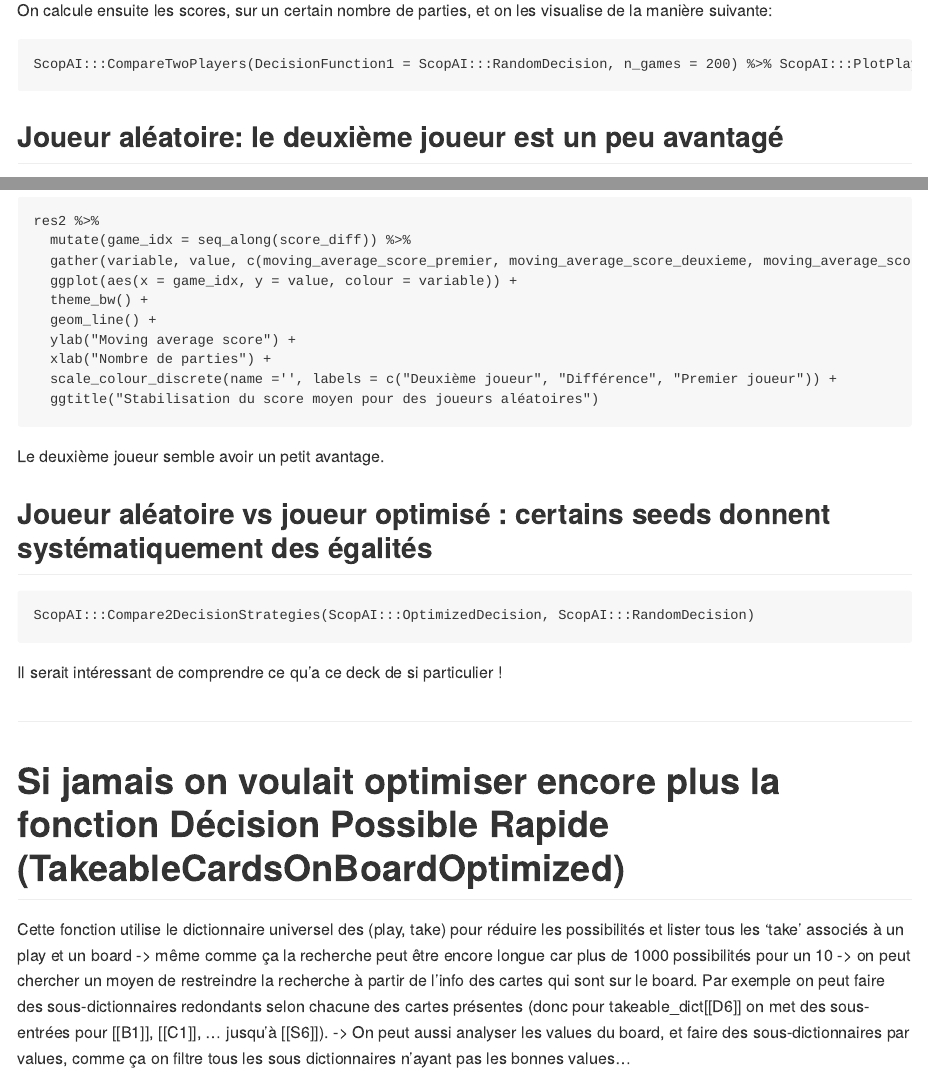
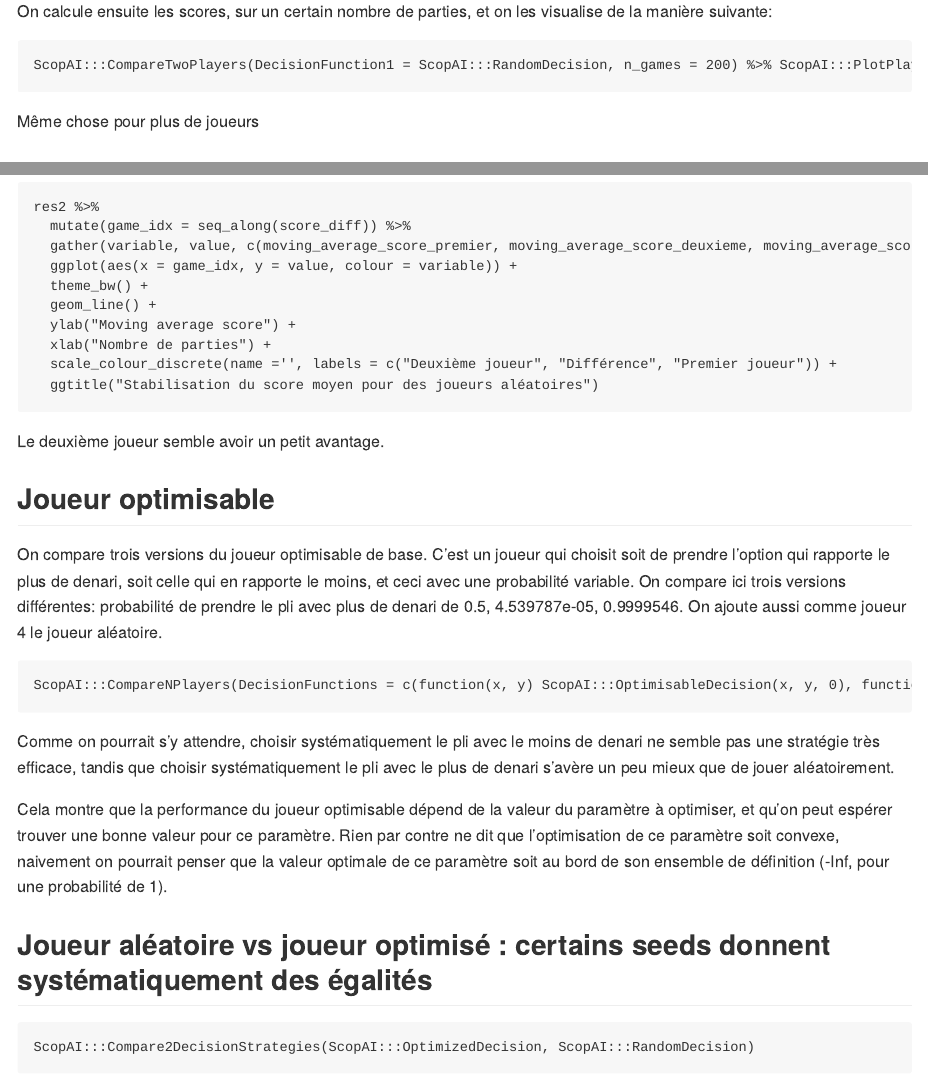
Before and after one commit to konkam/ScopAI, an R Markdown document (idees_de_developpement.Rmd): the page in a window 1100 px wide, from 3180 px down before the commit and from 3200 px down after it, so that both start at the same text, and a second part further down, joined at a grey line. Rendered offline with R 4.5, knitr and Pandoc, with nearby package versions; the code chunks are not run, so their results and figures are left out.

Commit message:
tournament between optimisable players to show parameter sensitivity

````diff
--- a/idees_de_developpement.Rmd
+++ b/idees_de_developpement.Rmd
@@ -126,6 +126,7 @@ On calcule ensuite les scores, sur un certain nombre de parties, et on les visua
 ScopAI:::CompareTwoPlayers(DecisionFunction1 = ScopAI:::RandomDecision, n_games = 200) %>% ScopAI:::PlotPlayerComparison()
 ```
 
+Même chose pour plus de joueurs
 
 ## Joueur aléatoire: le deuxième joueur est un peu avantagé
 
@@ -154,6 +155,19 @@ res2 %>%
 ```
 
 Le deuxième joueur semble avoir un petit avantage.
+
+## Joueur optimisable
+
+On compare trois versions du joueur optimisable de base. C'est un joueur qui choisit soit de prendre l'option qui rapporte le plus de denari, soit celle qui en rapporte le moins, et ceci avec une probabilité variable. On compare ici trois versions différentes: probabilité de prendre le pli avec plus de denari de 0.5, 4.539787e-05, 0.9999546. On ajoute aussi comme joueur 4 le joueur aléatoire.
+
+```{r}
+ScopAI:::CompareNPlayers(DecisionFunctions = c(function(x, y) ScopAI:::OptimisableDecision(x, y, 0), function(x, y) ScopAI:::OptimisableDecision(x, y, 10), function(x, y) ScopAI:::OptimisableDecision(x, y, -10), ScopAI:::RandomDecision), n_games = 1000) %>% ScopAI:::PlotPlayerComparison()
+```
+
+Comme on pourrait s'y attendre, choisir systématiquement le pli avec le moins de denari ne semble pas une stratégie très efficace, tandis que choisir systématiquement le pli avec le plus de denari s'avère un peu mieux que de jouer aléatoirement.
+
+Cela montre que la performance du joueur optimisable dépend de la valeur du paramètre à optimiser, et qu'on peut espérer trouver une bonne valeur pour ce paramètre.
+Rien par contre ne dit que l'optimisation de ce paramètre soit convexe, naivement on pourrait penser que la valeur optimale de ce paramètre soit au bord de son ensemble de définition (-Inf, pour une probabilité de 1).
 
 
 ## Joueur aléatoire vs joueur optimisé : certains seeds donnent systématiquement des égalités
````
Also changed, not shown: idees_de_developpement.md, 1 other file.
